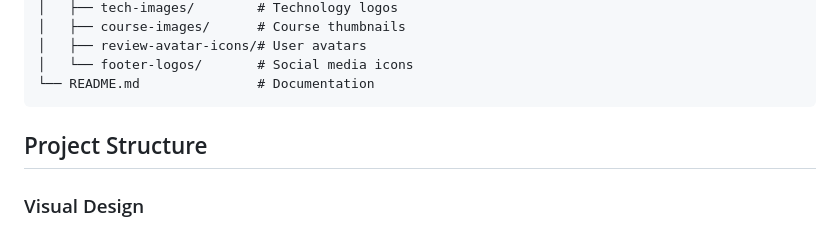
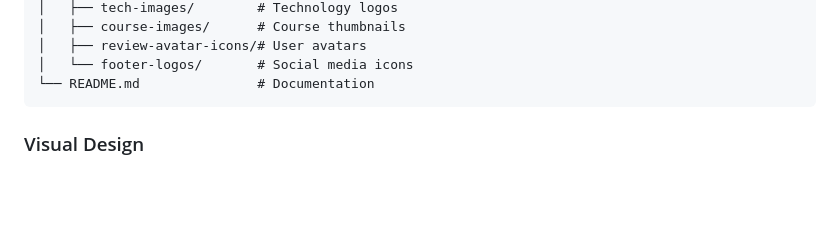
Before and after one commit to SambhavSSN/STRIKE-Landing-Page, a Markdown page: README.md, the part around the change. Drawn GitHub-style; blank space fills up the shorter version.

````diff
--- a/README.md
+++ b/README.md
@@ -27,7 +27,6 @@ strike-landing-page/
 └── README.md               # Documentation
 ```
 
-##  Project Structure
 
 ###  Visual Design
 - **Glassmorphism UI** - Modern glassy effects with backdrop blur
````
